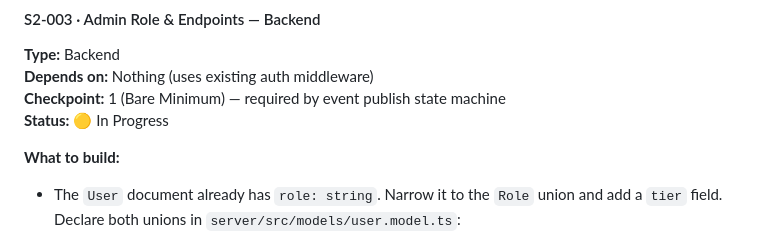
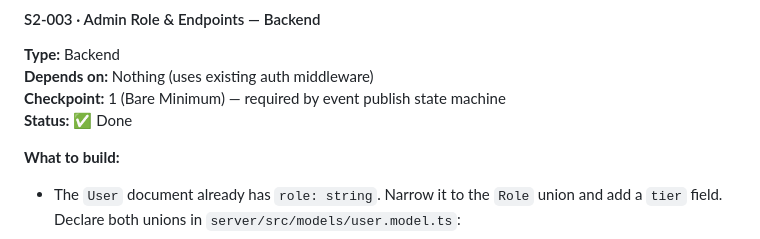
Before and after one commit to aakhyan-cogni/ems, a Markdown page: plan.md, the part around the change. Rendered like a GitHub page.

Commit message:
admin/backend Done

```diff
--- a/plan.md
+++ b/plan.md
@@ -204,7 +204,7 @@ Tasks are labelled `S2-XXX`. Each is designed to be completable by one developer
 **Type:** Backend
 **Depends on:** Nothing (uses existing auth middleware)
 **Checkpoint:** 1 (Bare Minimum) — required by event publish state machine
-**Status:** 🟡 In Progress
+**Status:** ✅ Done
 
 **What to build:**
 - The `User` document already has `role: string`. Narrow it to the `Role` union and add a `tier` field. Declare both unions in `server/src/models/user.model.ts`:
```
